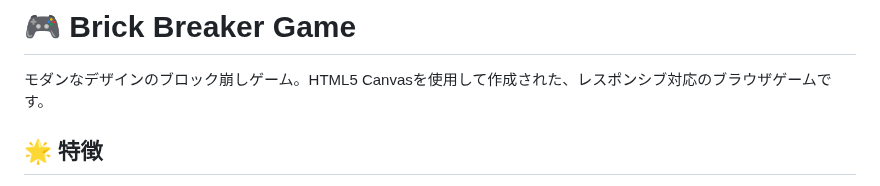
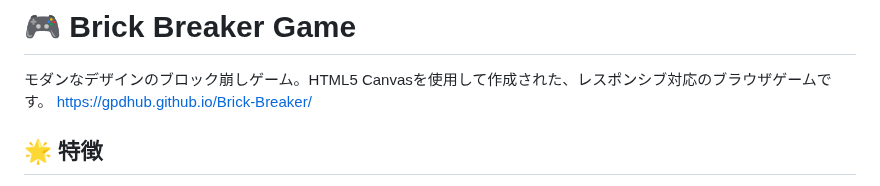
Before and after one commit to GPDhub/Brick-Breaker, a Markdown page: README.md, the part around the change. Rendered like a GitHub page.

```diff
--- a/README.md
+++ b/README.md
@@ -1,6 +1,7 @@
 # 🎮 Brick Breaker Game
 
 モダンなデザインのブロック崩しゲーム。HTML5 Canvasを使用して作成された、レスポンシブ対応のブラウザゲームです。
+https://gpdhub.github.io/Brick-Breaker/
 
 ## 🌟 特徴
 
```
